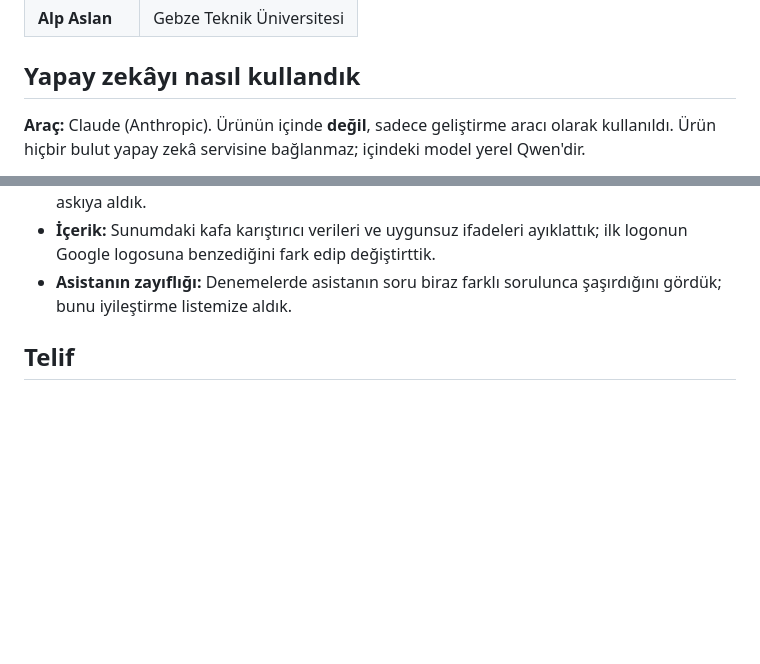
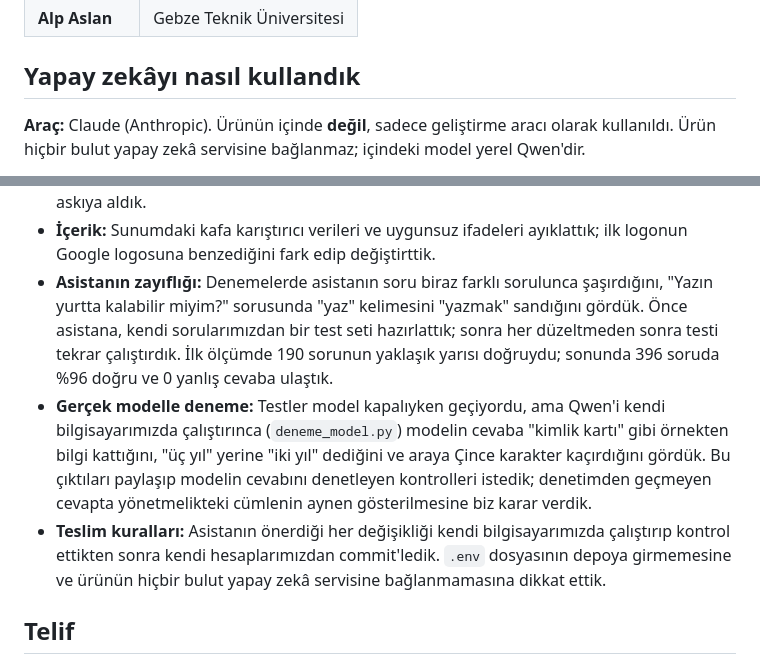
Before and after one commit to alporcino/gishe, a Markdown page: README.md, 2 parts joined by grey strips. GitHub-like rendering; blank space fills up the shorter version.

Commit message:
README: yapay zekâ kullanımı bölümü tamamlandı ama hala tırt
Bazı eklemeler yapıldı

```diff
--- a/README.md
+++ b/README.md
@@ -307,9 +307,6 @@ gishe/
 
 ## Yapay zekâyı nasıl kullandık
 
-<!-- TASLAK: Aşağıdaki maddeler gerçekte yaşadıklarımızdan derlendi. Teslimden önce kendi cümlelerinizle
-     gözden geçirin, eksik kalan kendi düzeltmelerinizi ekleyin. Bu yorum satırı GitHub'da görünmez. -->
-
 **Araç:** Claude (Anthropic). Ürünün içinde **değil**, sadece geliştirme aracı olarak kullanıldı.
 Ürün hiçbir bulut yapay zekâ servisine bağlanmaz; içindeki model yerel Qwen'dir.
 
@@ -336,7 +333,17 @@ gishe/
   Gişe sırası fikrini de Öğrenci İşleri ile görüştükten sonra askıya aldık.
 - **İçerik:** Sunumdaki kafa karıştırıcı verileri ve uygunsuz ifadeleri ayıklattık; ilk logonun Google logosuna benzediğini
   fark edip değiştirttik.
-- **Asistanın zayıflığı:** Denemelerde asistanın soru biraz farklı sorulunca şaşırdığını gördük; bunu iyileştirme listemize aldık.
+- **Asistanın zayıflığı:** Denemelerde asistanın soru biraz farklı sorulunca şaşırdığını, "Yazın yurtta kalabilir miyim?"
+  sorusunda "yaz" kelimesini "yazmak" sandığını gördük. Önce asistana, kendi sorularımızdan bir test seti hazırlattık;
+  sonra her düzeltmeden sonra testi tekrar çalıştırdık. İlk ölçümde 190 sorunun yaklaşık yarısı doğruydu; sonunda 396 soruda
+  %96 doğru ve 0 yanlış cevaba ulaştık.
+- **Gerçek modelle deneme:** Testler model kapalıyken geçiyordu, ama Qwen'i kendi bilgisayarımızda çalıştırınca
+  (`deneme_model.py`) modelin cevaba "kimlik kartı" gibi örnekten bilgi kattığını, "üç yıl" yerine "iki yıl" dediğini ve araya
+  Çince karakter kaçırdığını gördük. Bu çıktıları paylaşıp modelin cevabını denetleyen kontrolleri istedik; denetimden geçmeyen
+  cevapta yönetmelikteki cümlenin aynen gösterilmesine biz karar verdik.
+- **Teslim kuralları:** Asistanın önerdiği her değişikliği kendi bilgisayarımızda çalıştırıp kontrol ettikten sonra kendi
+  hesaplarımızdan commit'ledik. `.env` dosyasının depoya girmemesine ve ürünün hiçbir bulut yapay zekâ servisine
+  bağlanmamasına dikkat ettik.
 
 ## Telif
 
```
